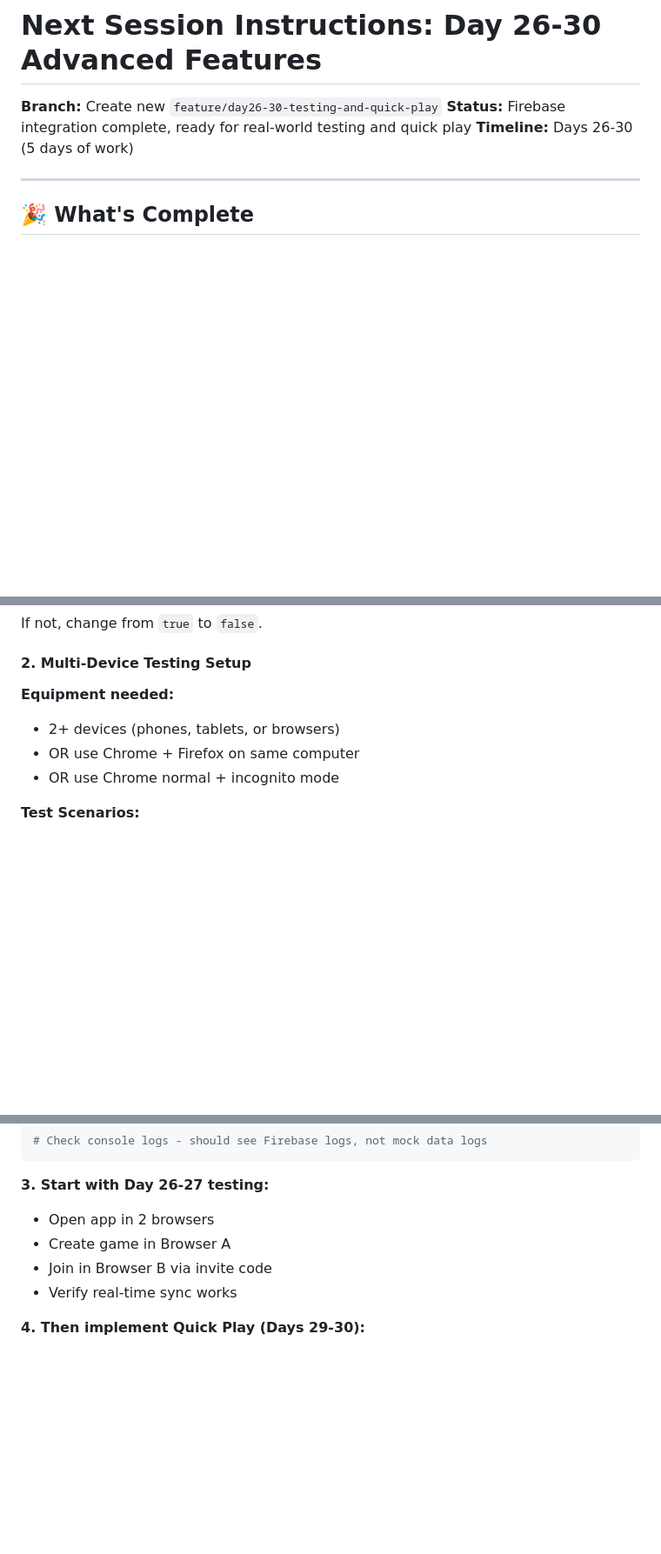
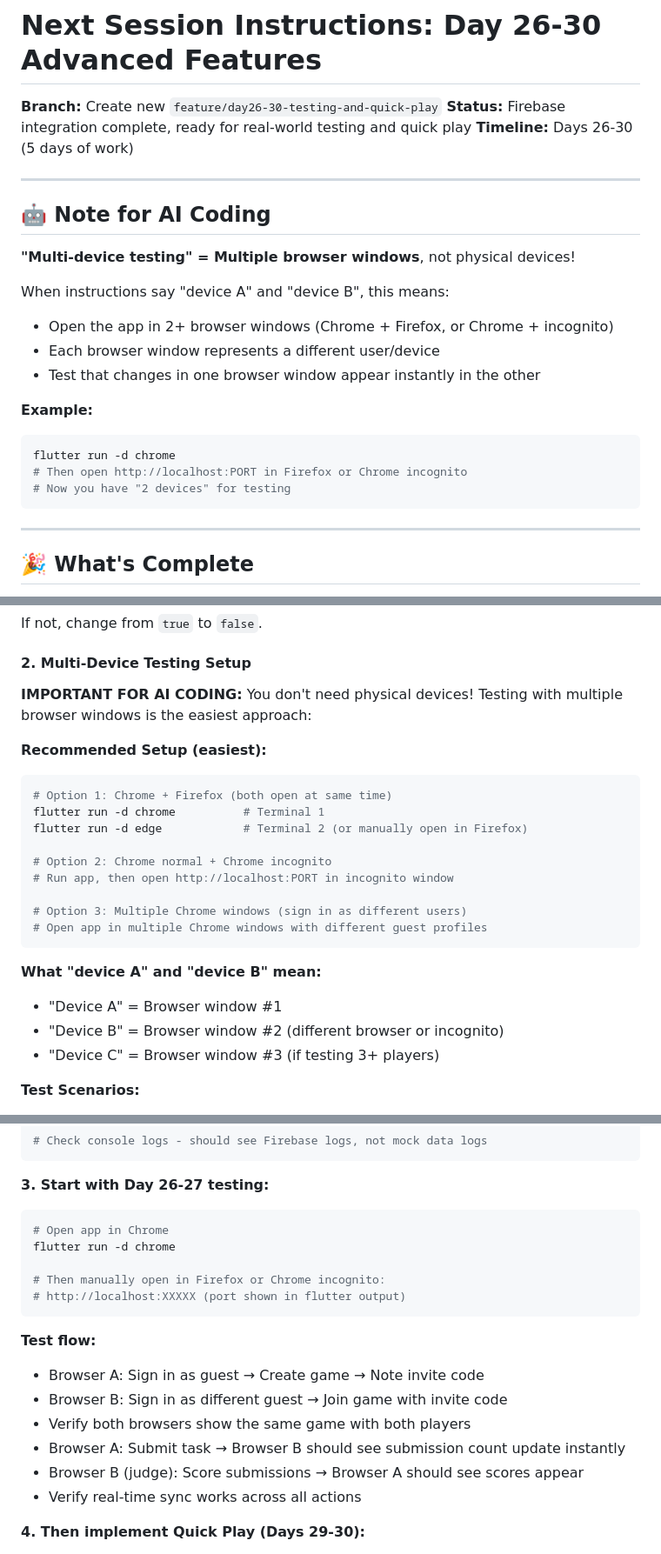
Before and after one commit to sagearbor/taskmaster-app, a Markdown page: NEXT_SESSION_INSTRUCTIONS.md, 3 parts joined by grey strips. Shown: that part at 87% size. Drawn GitHub-style; blank space fills up the shorter version.

Commit message:
docs: Clarify multi-device testing uses browser windows, not physical devices

````diff
--- a/NEXT_SESSION_INSTRUCTIONS.md
+++ b/NEXT_SESSION_INSTRUCTIONS.md
@@ -3,6 +3,24 @@
 **Branch:** Create new `feature/day26-30-testing-and-quick-play`
 **Status:** Firebase integration complete, ready for real-world testing and quick play
 **Timeline:** Days 26-30 (5 days of work)
+
+---
+
+## 🤖 Note for AI Coding
+
+**"Multi-device testing" = Multiple browser windows**, not physical devices!
+
+When instructions say "device A" and "device B", this means:
+- Open the app in 2+ browser windows (Chrome + Firefox, or Chrome + incognito)
+- Each browser window represents a different user/device
+- Test that changes in one browser window appear instantly in the other
+
+**Example:**
+```bash
+flutter run -d chrome
+# Then open http://localhost:PORT in Firefox or Chrome incognito
+# Now you have "2 devices" for testing
+```
 
 ---
 
@@ -44,10 +62,27 @@ await ServiceLocator.init(useMockServices: false);
 If not, change from `true` to `false`.
 
 #### 2. Multi-Device Testing Setup
-**Equipment needed:**
-- 2+ devices (phones, tablets, or browsers)
-- OR use Chrome + Firefox on same computer
-- OR use Chrome normal + incognito mode
+
+**IMPORTANT FOR AI CODING:**
+You don't need physical devices! Testing with multiple browser windows is the easiest approach:
+
+**Recommended Setup (easiest):**
+```bash
+# Option 1: Chrome + Firefox (both open at same time)
+flutter run -d chrome          # Terminal 1
+flutter run -d edge            # Terminal 2 (or manually open in Firefox)
+
+# Option 2: Chrome normal + Chrome incognito
+# Run app, then open http://localhost:PORT in incognito window
+
+# Option 3: Multiple Chrome windows (sign in as different users)
+# Open app in multiple Chrome windows with different guest profiles
+```
+
+**What "device A" and "device B" mean:**
+- "Device A" = Browser window #1
+- "Device B" = Browser window #2 (different browser or incognito)
+- "Device C" = Browser window #3 (if testing 3+ players)
 
 **Test Scenarios:**
 - [ ] **Test 1:** Create game on device A → Join via invite code on device B
@@ -398,10 +433,21 @@ flutter run -d chrome
 ```
 
 **3. Start with Day 26-27 testing:**
-- Open app in 2 browsers
-- Create game in Browser A
-- Join in Browser B via invite code
-- Verify real-time sync works
+```bash
+# Open app in Chrome
+flutter run -d chrome
+
+# Then manually open in Firefox or Chrome incognito:
+# http://localhost:XXXXX (port shown in flutter output)
+```
+
+**Test flow:**
+- Browser A: Sign in as guest → Create game → Note invite code
+- Browser B: Sign in as different guest → Join game with invite code
+- Verify both browsers show the same game with both players
+- Browser A: Submit task → Browser B should see submission count update instantly
+- Browser B (judge): Score submissions → Browser A should see scores appear
+- Verify real-time sync works across all actions
 
 **4. Then implement Quick Play (Days 29-30):**
 - Add button to home screen
````
